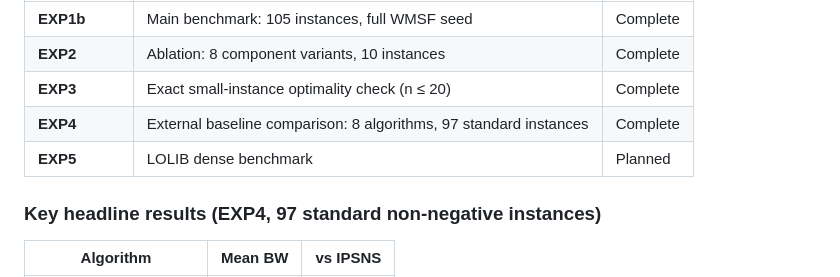
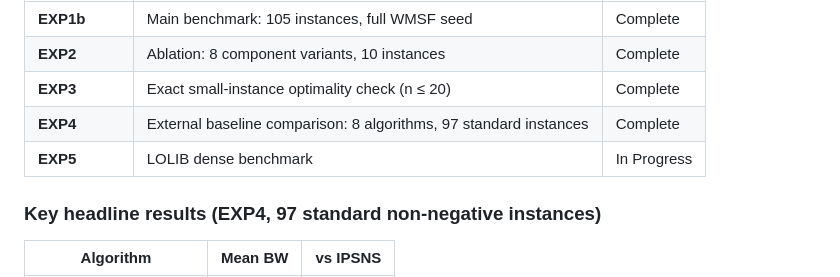
Before and after one commit to SoroushVahidi/minimum-weighted-fas-heuristics, a Markdown page: README.md, the part around the change. Rendered like a GitHub page.

```diff
--- a/README.md
+++ b/README.md
@@ -76,7 +76,7 @@ See [`experiments/README.md`](experiments/README.md) for the full experiment tab
 | **EXP2** | Ablation: 8 component variants, 10 instances | Complete |
 | **EXP3** | Exact small-instance optimality check (n ≤ 20) | Complete |
 | **EXP4** | External baseline comparison: 8 algorithms, 97 standard instances | Complete |
-| **EXP5** | LOLIB dense benchmark | Planned |
+| **EXP5** | LOLIB dense benchmark | In Progress |
 
 ### Key headline results (EXP4, 97 standard non-negative instances)
 
```
Also changed, not shown: experiments/README.md (+21 -3 lines).
